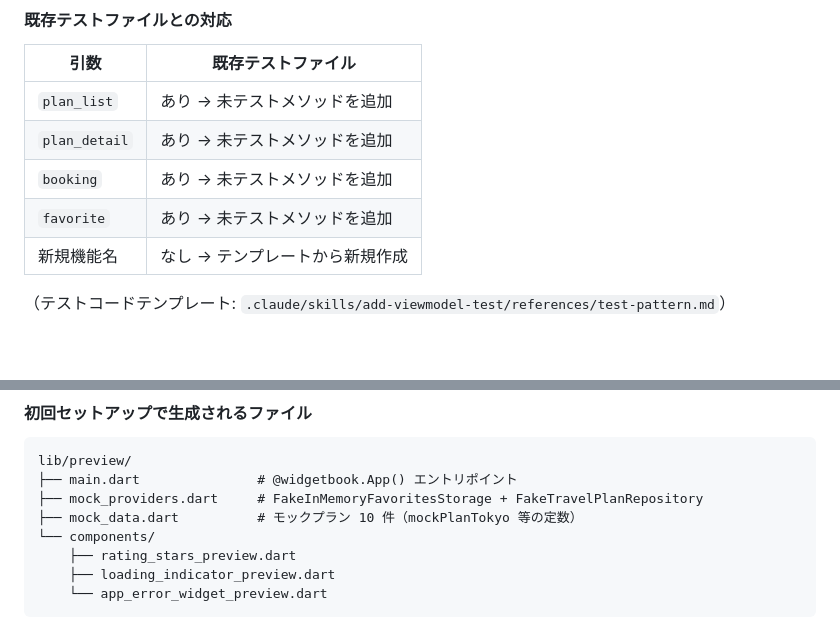
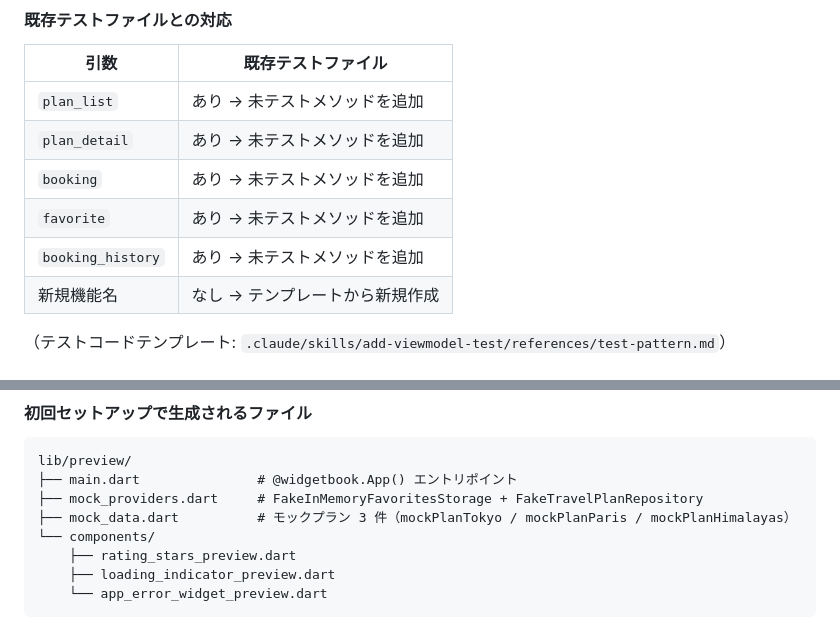
Before and after one commit to fumiyasac/travel_booking, a Markdown page: skill_guidance.md, 2 parts joined by grey strips. GitHub-like rendering; blank space fills up the shorter version.

```diff
--- a/skill_guidance.md
+++ b/skill_guidance.md
@@ -496,6 +498,7 @@ DB マイグレーションも Flutter 側も変更しないため、API の追
 | `plan_detail` | あり → 未テストメソッドを追加 |
 | `booking` | あり → 未テストメソッドを追加 |
 | `favorite` | あり → 未テストメソッドを追加 |
+| `booking_history` | あり → 未テストメソッドを追加 |
 | 新規機能名 | なし → テンプレートから新規作成 |
 
 （テストコードテンプレート: `.claude/skills/add-viewmodel-test/references/test-pattern.md`）
@@ -686,7 +689,7 @@ Widgetbook を使った Flutter Preview 環境の初期化と、既存 Screen・
 lib/preview/
 ├── main.dart               # @widgetbook.App() エントリポイント
 ├── mock_providers.dart     # FakeInMemoryFavoritesStorage + FakeTravelPlanRepository
-├── mock_data.dart          # モックプラン 10 件（mockPlanTokyo 等の定数）
+├── mock_data.dart          # モックプラン 3 件（mockPlanTokyo / mockPlanParis / mockPlanHimalayas）
 └── components/
     ├── rating_stars_preview.dart
     ├── loading_indicator_preview.dart
```
Also changed, not shown: other parts of skill_guidance.md (+4 -2 lines), CLAUDE.md (+9 -7 lines).
